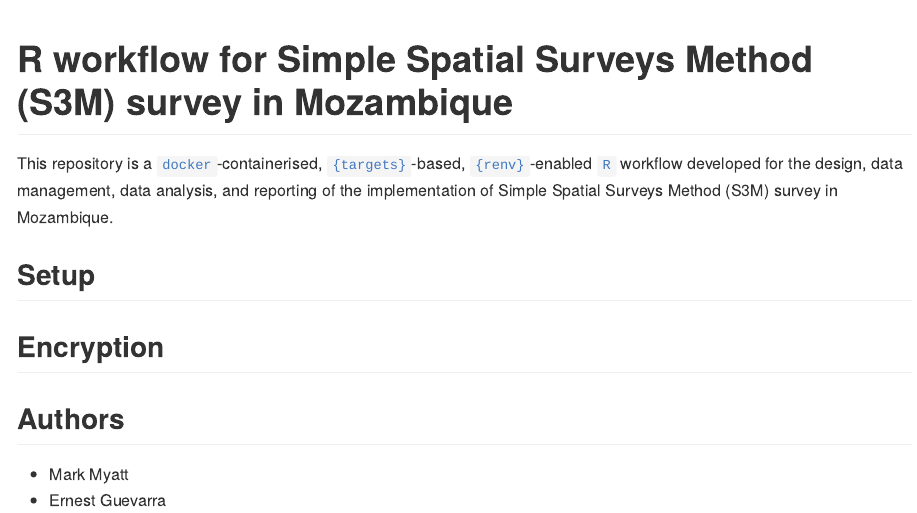
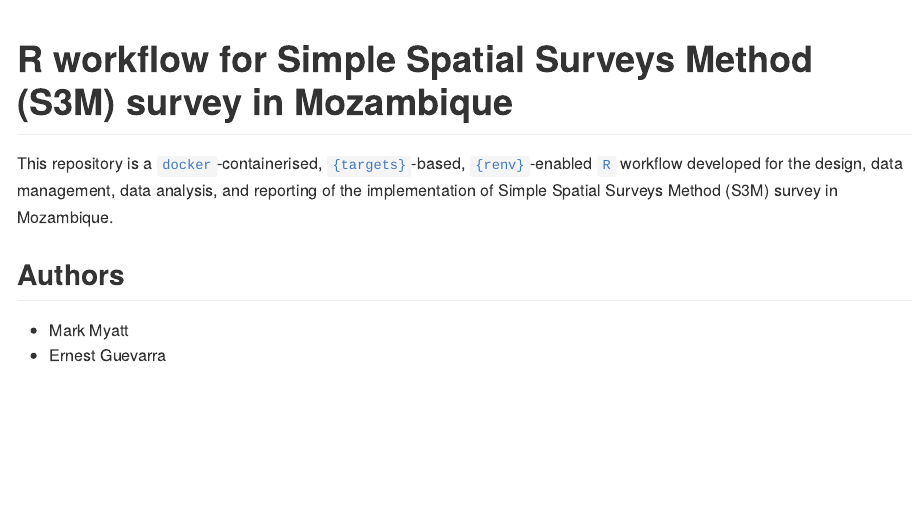
Before and after one commit to katilingban/mozambique-s3m, an R Markdown document (README.Rmd): the page in a window 1100 px wide, from its top. The pictures show the output file README.md that the author committed with the source, drawn offline in the style of GitHub; badge pictures from the web are left out.

Commit message:
update README

```diff
--- a/README.Rmd
+++ b/README.Rmd
@@ -21,12 +21,6 @@ knitr::opts_chunk$set(
 This repository is a [`docker`](https://www.docker.com/get-started)-containerised, [`{targets}`](https://docs.ropensci.org/targets/)-based, [`{renv}`](https://rstudio.github.io/renv/articles/renv.html)-enabled [`R`](https://cran.r-project.org/) workflow developed for the design, data management, data analysis, and reporting of the implementation of Simple Spatial Surveys Method (S3M) survey in Mozambique.
 
 
-## Setup
-
-
-## Encryption
-
-
 ## Authors
 
 * Mark Myatt
```
Also changed, not shown: README.md.
